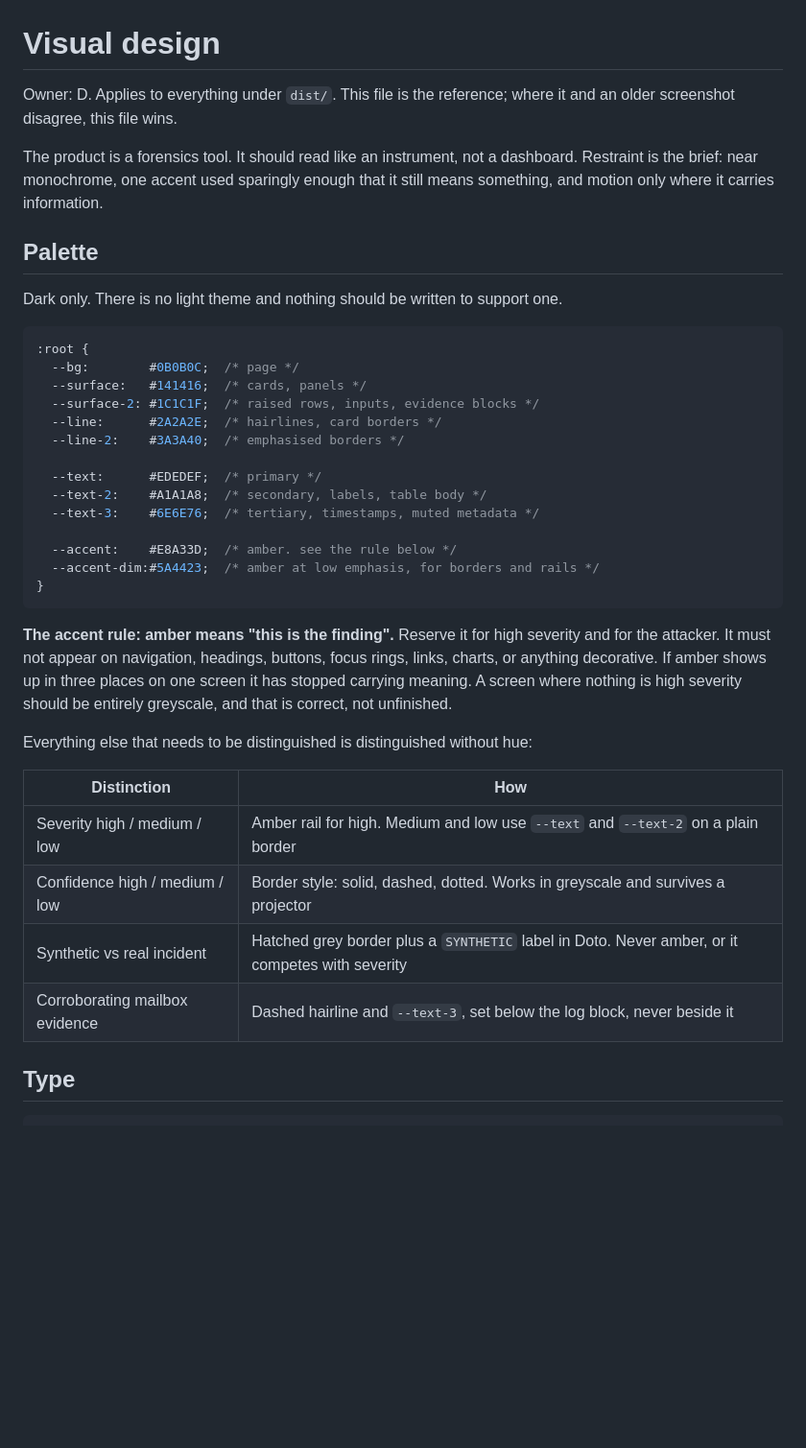
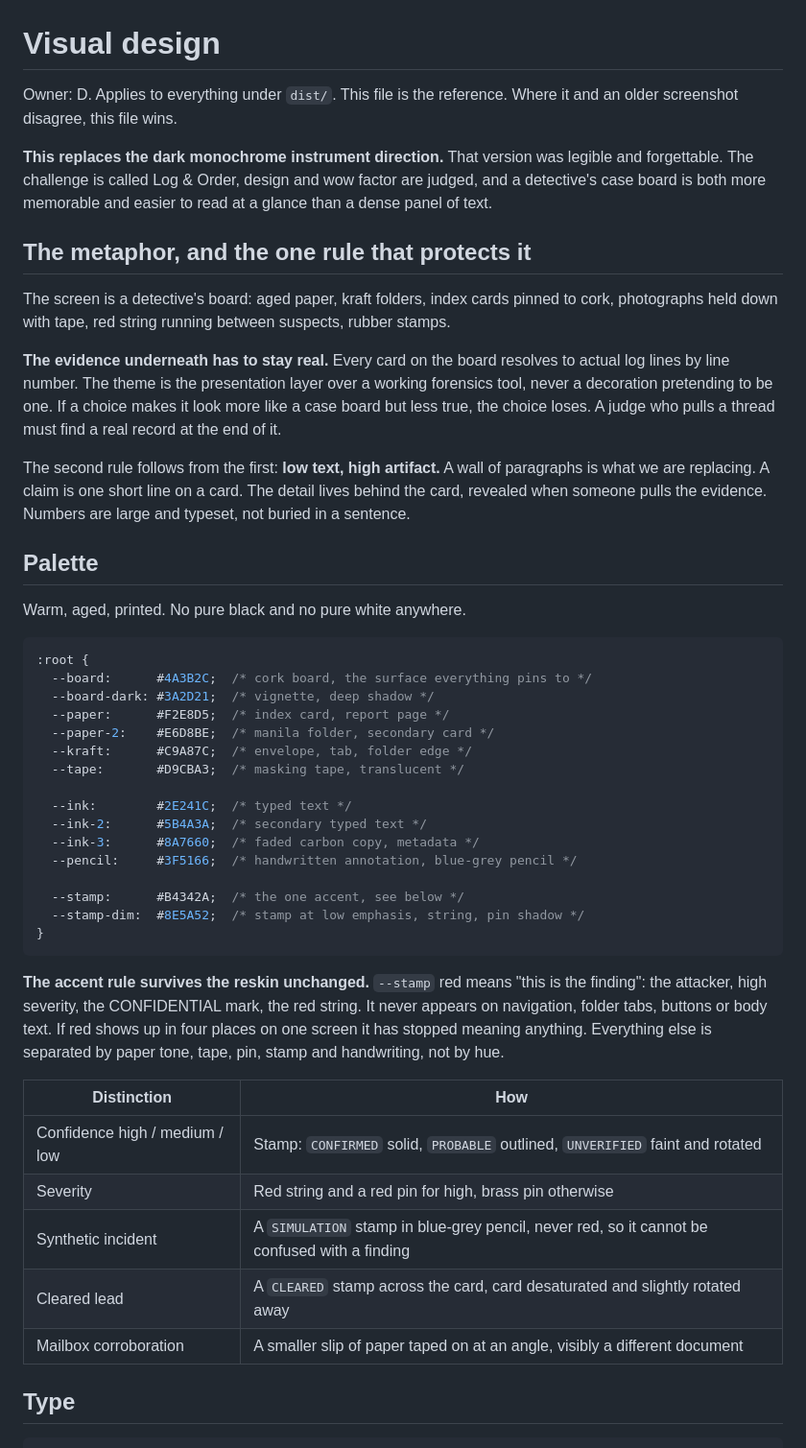
Before and after one commit to Ch33zig/Minny, a Markdown page: docs/handoff/DESIGN.md, the part around one of its changes. Shown at 96% size. Drawn GitHub-style; blank space fills up the shorter version.

````diff
--- a/docs/handoff/DESIGN.md
+++ b/docs/handoff/DESIGN.md
@@ -1,40 +1,49 @@
 # Visual design
 
-Owner: D. Applies to everything under `dist/`. This file is the reference; where it and an older screenshot disagree, this file wins.
+Owner: D. Applies to everything under `dist/`. This file is the reference. Where it and an older screenshot disagree, this file wins.
 
-The product is a forensics tool. It should read like an instrument, not a dashboard. Restraint is the brief: near monochrome, one accent used sparingly enough that it still means something, and motion only where it carries information.
+**This replaces the dark monochrome instrument direction.** That version was legible and forgettable. The challenge is called Log & Order, design and wow factor are judged, and a detective's case board is both more memorable and easier to read at a glance than a dense panel of text.
+
+## The metaphor, and the one rule that protects it
+
+The screen is a detective's board: aged paper, kraft folders, index cards pinned to cork, photographs held down with tape, red string running between suspects, rubber stamps.
+
+**The evidence underneath has to stay real.** Every card on the board resolves to actual log lines by line number. The theme is the presentation layer over a working forensics tool, never a decoration pretending to be one. If a choice makes it look more like a case board but less true, the choice loses. A judge who pulls a thread must find a real record at the end of it.
+
+The second rule follows from the first: **low text, high artifact.** A wall of paragraphs is what we are replacing. A claim is one short line on a card. The detail lives behind the card, revealed when someone pulls the evidence. Numbers are large and typeset, not buried in a sentence.
 
 ## Palette
 
-Dark only. There is no light theme and nothing should be written to support one.
+Warm, aged, printed. No pure black and no pure white anywhere.
 
 ```css
 :root {
-  --bg:        #0B0B0C;  /* page */
-  --surface:   #141416;  /* cards, panels */
-  --surface-2: #1C1C1F;  /* raised rows, inputs, evidence blocks */
-  --line:      #2A2A2E;  /* hairlines, card borders */
-  --line-2:    #3A3A40;  /* emphasised borders */
+  --board:      #4A3B2C;  /* cork board, the surface everything pins to */
+  --board-dark: #3A2D21;  /* vignette, deep shadow */
+  --paper:      #F2E8D5;  /* index card, report page */
+  --paper-2:    #E6D8BE;  /* manila folder, secondary card */
+  --kraft:      #C9A87C;  /* envelope, tab, folder edge */
+  --tape:       #D9CBA3;  /* masking tape, translucent */
 
-  --text:      #EDEDEF;  /* primary */
-  --text-2:    #A1A1A8;  /* secondary, labels, table body */
-  --text-3:    #6E6E76;  /* tertiary, timestamps, muted metadata */
+  --ink:        #2E241C;  /* typed text */
+  --ink-2:      #5B4A3A;  /* secondary typed text */
+  --ink-3:      #8A7660;  /* faded carbon copy, metadata */
+  --pencil:     #3F5166;  /* handwritten annotation, blue-grey pencil */
 
-  --accent:    #E8A33D;  /* amber. see the rule below */
-  --accent-dim:#5A4423;  /* amber at low emphasis, for borders and rails */
+  --stamp:      #B4342A;  /* the one accent, see below */
+  --stamp-dim:  #8E5A52;  /* stamp at low emphasis, string, pin shadow */
 }
 ```
 
-**The accent rule: amber means "this is the finding".** Reserve it for high severity and for the attacker. It must not appear on navigation, headings, buttons, focus rings, links, charts, or anything decorative. If amber shows up in three places on one screen it has stopped carrying meaning. A screen where nothing is high severity should be entirely greyscale, and that is correct, not unfinished.
-
-Everything else that needs to be distinguished is distinguished without hue:
+**The accent rule survives the reskin unchanged.** `--stamp` red means "this is the finding": the attacker, high severity, the CONFIDENTIAL mark, the red string. It never appears on navigation, folder tabs, buttons or body text. If red shows up in four places on one screen it has stopped meaning anything. Everything else is separated by paper tone, tape, pin, stamp and handwriting, not by hue.
 
 | Distinction | How |
 |---|---|
-| Severity high / medium / low | Amber rail for high. Medium and low use `--text` and `--text-2` on a plain border |
-| Confidence high / medium / low | Border style: solid, dashed, dotted. Works in greyscale and survives a projector |
-| Synthetic vs real incident | Hatched grey border plus a `SYNTHETIC` label in Doto. Never amber, or it competes with severity |
-| Corroborating mailbox evidence | Dashed hairline and `--text-3`, set below the log block, never beside it |
+| Confidence high / medium / low | Stamp: `CONFIRMED` solid, `PROBABLE` outlined, `UNVERIFIED` faint and rotated |
+| Severity | Red string and a red pin for high, brass pin otherwise |
+| Synthetic incident | A `SIMULATION` stamp in blue-grey pencil, never red, so it cannot be confused with a finding |
+| Cleared lead | A `CLEARED` stamp across the card, card desaturated and slightly rotated away |
+| Mailbox corroboration | A smaller slip of paper taped on at an angle, visibly a different document |
 
 ## Type
 
````
Also changed, not shown: other parts of docs/handoff/DESIGN.md (+50 -36 lines).
